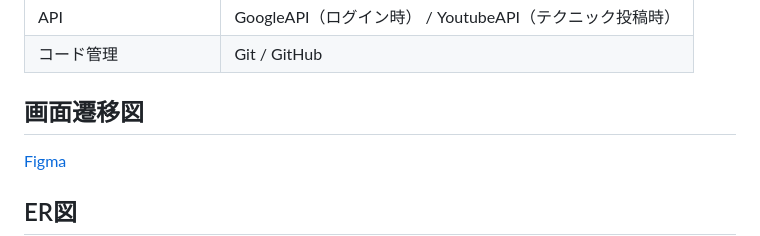
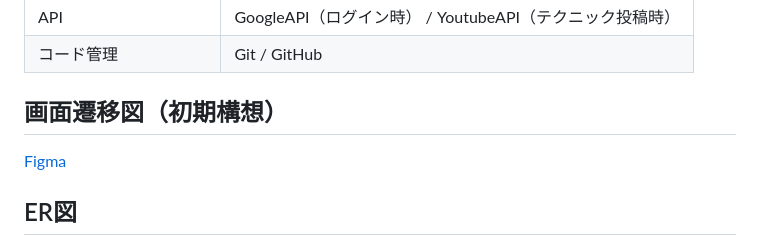
Before and after one commit to kohei-financier/V-TACTICS, a Markdown page: README.md, the part around the change printed below. Drawn GitHub-style.

```diff
--- a/README.md
+++ b/README.md
@@ -121,7 +121,7 @@ VALORANTのテクニックはYoutubeとXに投稿されていることが多い
 | API   | GoogleAPI（ログイン時） / YoutubeAPI（テクニック投稿時）       |
 | コード管理 | Git / GitHub                |
 
-## 画面遷移図
+## 画面遷移図（初期構想）
 [Figma](https://www.figma.com/design/sg79BYQysGnZ3rH7HbFXIe/%E7%94%BB%E9%9D%A2%E9%81%B7%E7%A7%BB%E5%9B%B3?node-id=0-1&t=ngO00vTTUwk5as8I-1)
 
 ## ER図
```
Also changed, not shown: other parts of README.md (+2 -2 lines).
